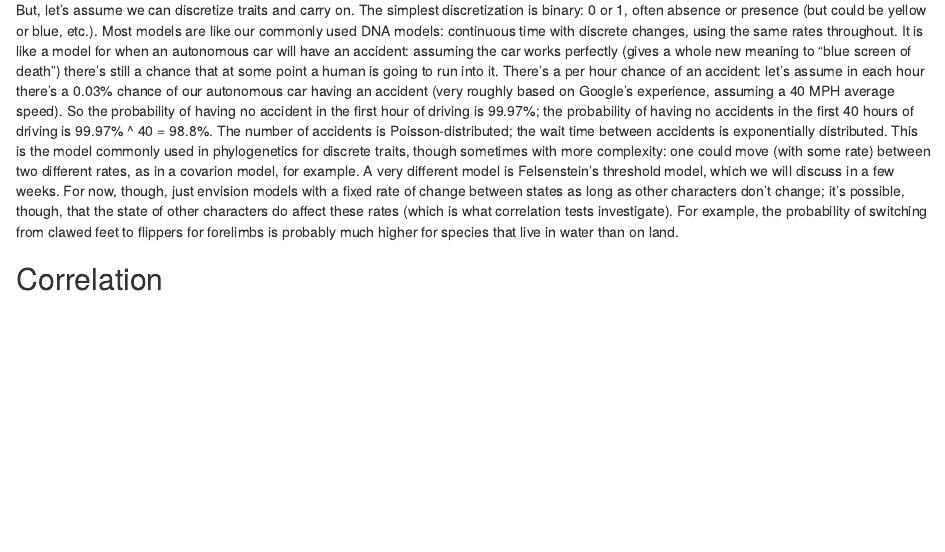
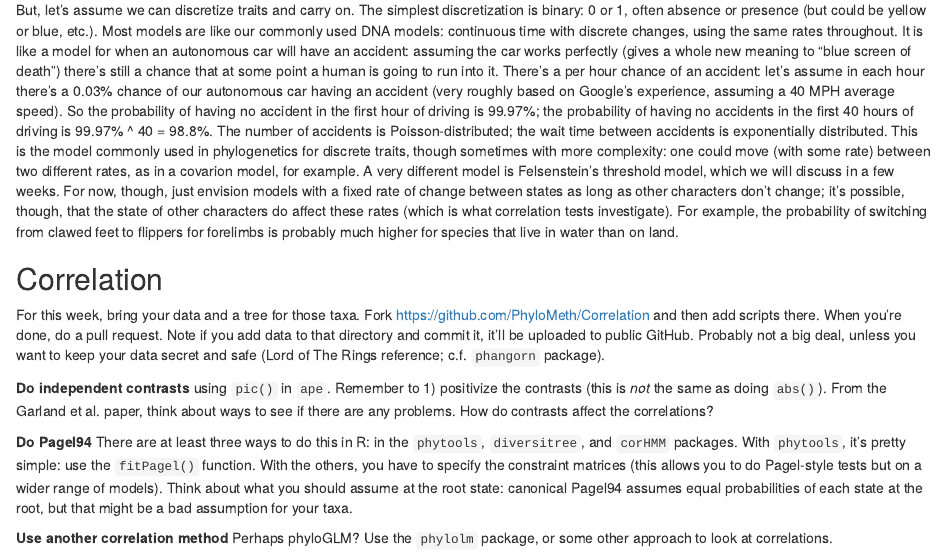
Before and after one commit to bomeara/phylometh, an R Markdown document (notes/Correlations.Rmd): the page in a window 1100 px wide, from 6980 px down. The pictures show the output file notes/Correlations.html that the author committed with the source, opened offline.

Commit message:
more detail on todo list

```diff
--- a/notes/Correlations.Rmd
+++ b/notes/Correlations.Rmd
@@ -128,3 +128,12 @@ Much of the above discussion (except for the part about covariance due to shared
 But, let's assume we can discretize traits and carry on. The simplest discretization is binary: 0 or 1, often absence or presence (but could be yellow or blue, etc.). Most models are like our commonly used DNA models: continuous time with discrete changes, using the same rates throughout. It is like a model for when an autonomous car will have an accident: assuming the car works perfectly (gives a whole new meaning to "blue screen of death") there's still a chance that at some point a human is going to run into it. There's a per hour chance of an accident: let's assume in each hour there's a 0.03% chance of our autonomous car having an accident (very roughly based on Google's experience, assuming a 40 MPH average speed). So the probability of having no accident in the first hour of driving is 99.97%; the probability of having no accidents in the first 40 hours of driving is 99.97% ^ 40 = 98.8%. The number of accidents is Poisson-distributed; the wait time between accidents is exponentially distributed. This is the model commonly used in phylogenetics for discrete traits, though sometimes with more complexity: one could move (with some rate) between two different rates, as in a covarion model, for example. A very different model is Felsenstein's threshold model, which we will discuss in a few weeks. For now, though, just envision models with a fixed rate of change between states as long as other characters don't change; it's possible, though, that the state of other characters do affect these rates (which is what correlation tests investigate). For example, the probability of switching from clawed feet to flippers for forelimbs is probably much higher for species that live in water than on land.
 
 ## Correlation
+For this week, bring your data and a tree for those taxa. Fork https://github.com/PhyloMeth/Correlation and then add scripts there. When you're done, do a pull request. Note if you add data to that directory and commit it, it'll be uploaded to public GitHub. Probably not a big deal, unless you want to keep your data secret and safe (Lord of The Rings reference; c.f. `phangorn` package).
+
+**Do independent contrasts** using `pic()` in `ape`. Remember to 1) positivize the contrasts (this is *not* the same as doing `abs()`). From the Garland et al. paper, think about ways to see if there are any problems. How do contrasts affect the correlations?
+
+**Do Pagel94**
+There are at least three ways to do this in R: in the `phytools`, `diversitree`, and `corHMM` packages. With `phytools`, it's pretty simple: use the `fitPagel()` function. With the others, you have to specify the constraint matrices (this allows you to do Pagel-style tests but on a wider range of models). Think about what you should assume at the root state: canonical Pagel94 assumes equal probabilities of each state at the root, but that might be a bad assumption for your taxa.
+
+**Use another correlation method**
+Perhaps phyloGLM? Use the `phylolm` package, or some other approach to look at correlations.
```
Also changed, not shown: notes/Correlations.html.
